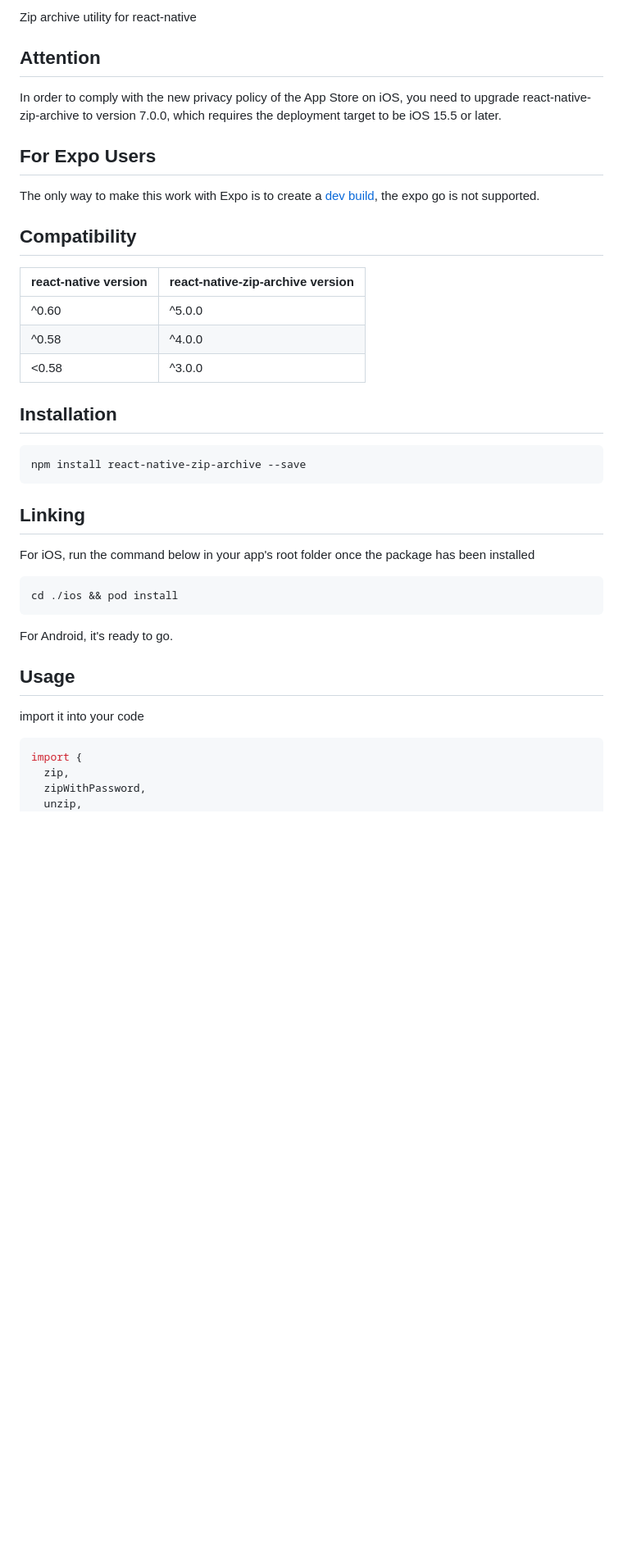
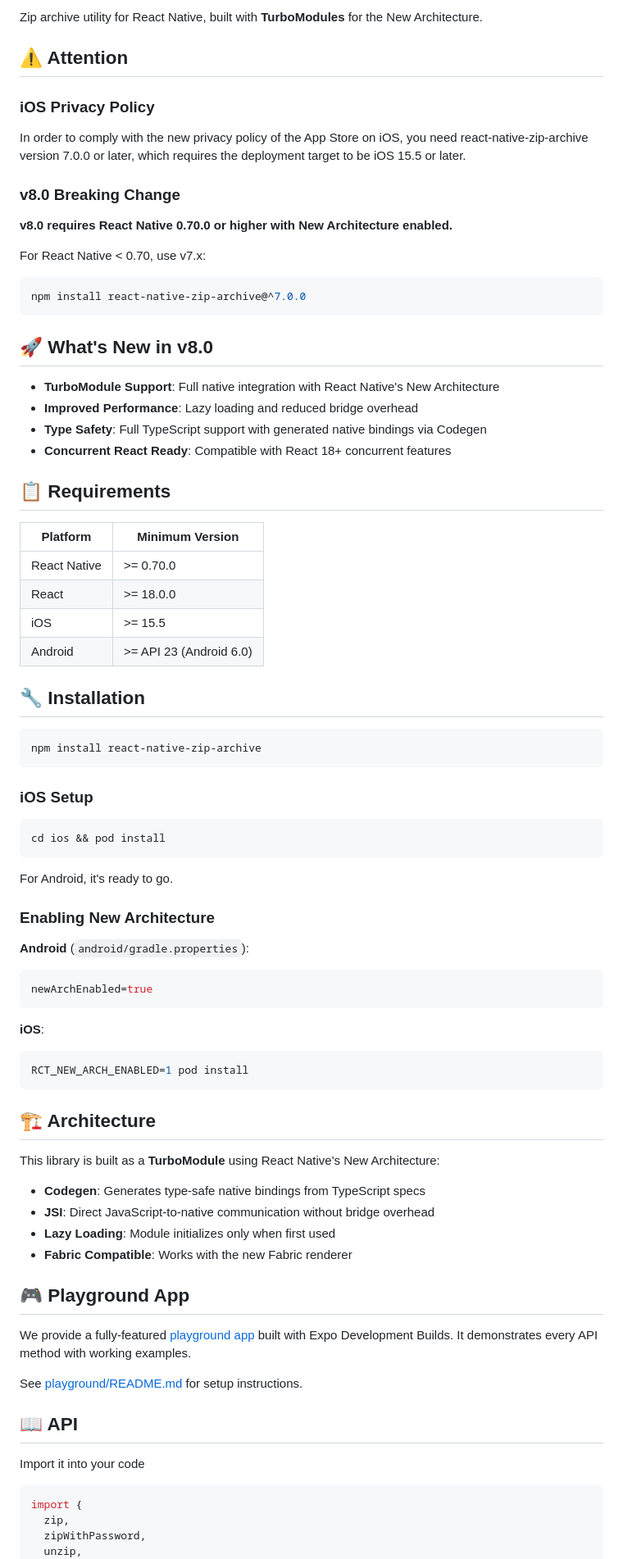
Before and after one commit to mockingbot/react-native-zip-archive, a Markdown page: README.md, the part around one of its changes. Shown at 82% size. Drawn GitHub-style; blank space fills up the shorter version.

`````diff
--- a/README.md
+++ b/README.md
@@ -2,44 +2,79 @@
 
-Zip archive utility for react-native
+Zip archive utility for React Native, built with **TurboModules** for the New Architecture.
 
-## Attention
+## ⚠️ Attention
 
-In order to comply with the new privacy policy of the App Store on iOS, you need to upgrade react-native-zip-archive to version 7.0.0, which requires the deployment target to be iOS 15.5 or later.
+### iOS Privacy Policy
+In order to comply with the new privacy policy of the App Store on iOS, you need react-native-zip-archive version 7.0.0 or later, which requires the deployment target to be iOS 15.5 or later.
 
-## For Expo Users
+### v8.0 Breaking Change
+**v8.0 requires React Native 0.70.0 or higher with New Architecture enabled.**
 
-The only way to make this work with Expo is to create a [dev build](https://docs.expo.dev/workflow/overview/#development-builds), the expo go is not supported.
+For React Native < 0.70, use v7.x:
+```bash
+npm install react-native-zip-archive@^7.0.0
+```
 
-## Compatibility
+## 🚀 What's New in v8.0
 
-| react-native version | react-native-zip-archive version |
-| --- | --- |
-| ^0.60 | ^5.0.0 |
-| ^0.58 | ^4.0.0 |
-| <0.58 | ^3.0.0 |
+- **TurboModule Support**: Full native integration with React Native's New Architecture
+- **Improved Performance**: Lazy loading and reduced bridge overhead
+- **Type Safety**: Full TypeScript support with generated native bindings via Codegen
+- **Concurrent React Ready**: Compatible with React 18+ concurrent features
 
+## 📋 Requirements
 
-## Installation
+| Platform | Minimum Version |
+|----------|-----------------|
+| React Native | >= 0.70.0 |
+| React | >= 18.0.0 |
+| iOS | >= 15.5 |
+| Android | >= API 23 (Android 6.0) |
+
+## 🔧 Installation
 
 ```bash
-npm install react-native-zip-archive --save
+npm install react-native-zip-archive
 ```
 
+### iOS Setup
 
-## Linking
-
-For iOS, run the command below in your app's root folder once the package has been installed
-
-````bash
-cd ./ios && pod install
-````
+```bash
+cd ios && pod install
+```
 
 For Android, it's ready to go.
 
+### Enabling New Architecture
 
-## Usage
+**Android** (`android/gradle.properties`):
+```properties
+newArchEnabled=true
+```
 
-import it into your code
+**iOS**:
+```bash
+RCT_NEW_ARCH_ENABLED=1 pod install
+```
+
+## 🏗️ Architecture
+
+This library is built as a **TurboModule** using React Native's New Architecture:
+
+- **Codegen**: Generates type-safe native bindings from TypeScript specs
+- **JSI**: Direct JavaScript-to-native communication without bridge overhead
+- **Lazy Loading**: Module initializes only when first used
+- **Fabric Compatible**: Works with the new Fabric renderer
+
+## 🎮 Playground App
+
+We provide a fully-featured [playground app](./playground/) built with Expo Development Builds. It demonstrates every API method with working examples.
+
+See [playground/README.md](./playground/README.md) for setup instructions.
+
+## 📖 API
+
+Import it into your code
 
 ```js
 import {
`````
Also changed, not shown: other parts of README.md (+44 -16 lines), CHANGELOG.md (added, +20 -0 lines), MIGRATION.md (added, +99 -0 lines).
